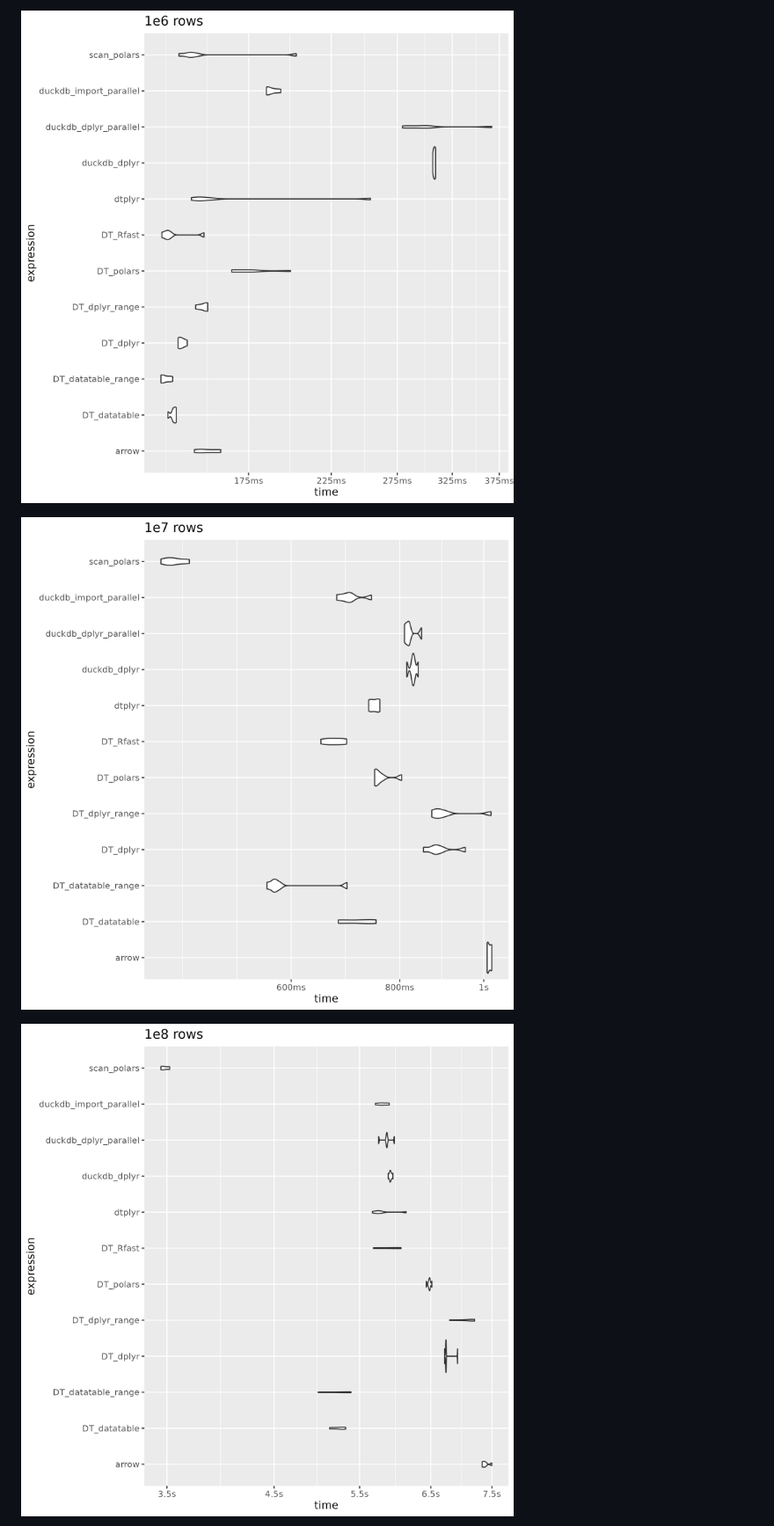
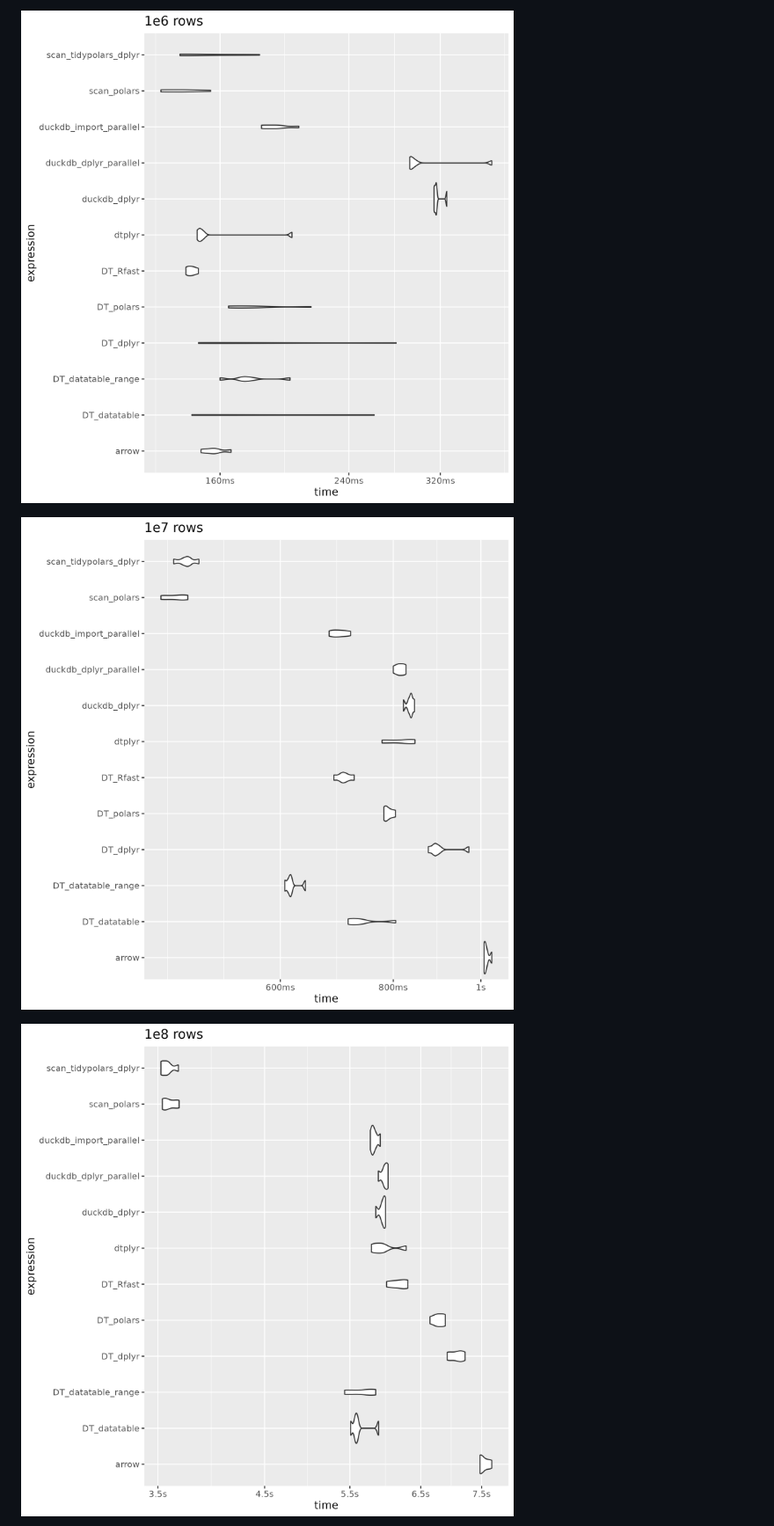
Before and after one commit to jrosell/1br, a Markdown page: README.md, the part around the change printed below. Shown: that part at 88% size. GitHub-like rendering; pictures changed too: 2024-02-29_1e6_rows.png (added), 2024-02-29_1e7_rows.png (added), 2024-02-29_1e8_rows.png (added).

```diff
--- a/README.md
+++ b/README.md
@@ -22,7 +22,7 @@
 
-![](2024-02-28_1e6_rows.png)
+![](2024-02-29_1e6_rows.png)
 
-![](2024-02-28_1e7_rows.png)
+![](2024-02-29_1e7_rows.png)
 
-![](2024-02-28_1e8_rows.png)
+![](2024-02-29_1e8_rows.png)
 
```
Also changed, not shown: other parts of README.md (+3 -3 lines), 2024-02-29_all_rows.png (added), 4 other files.
